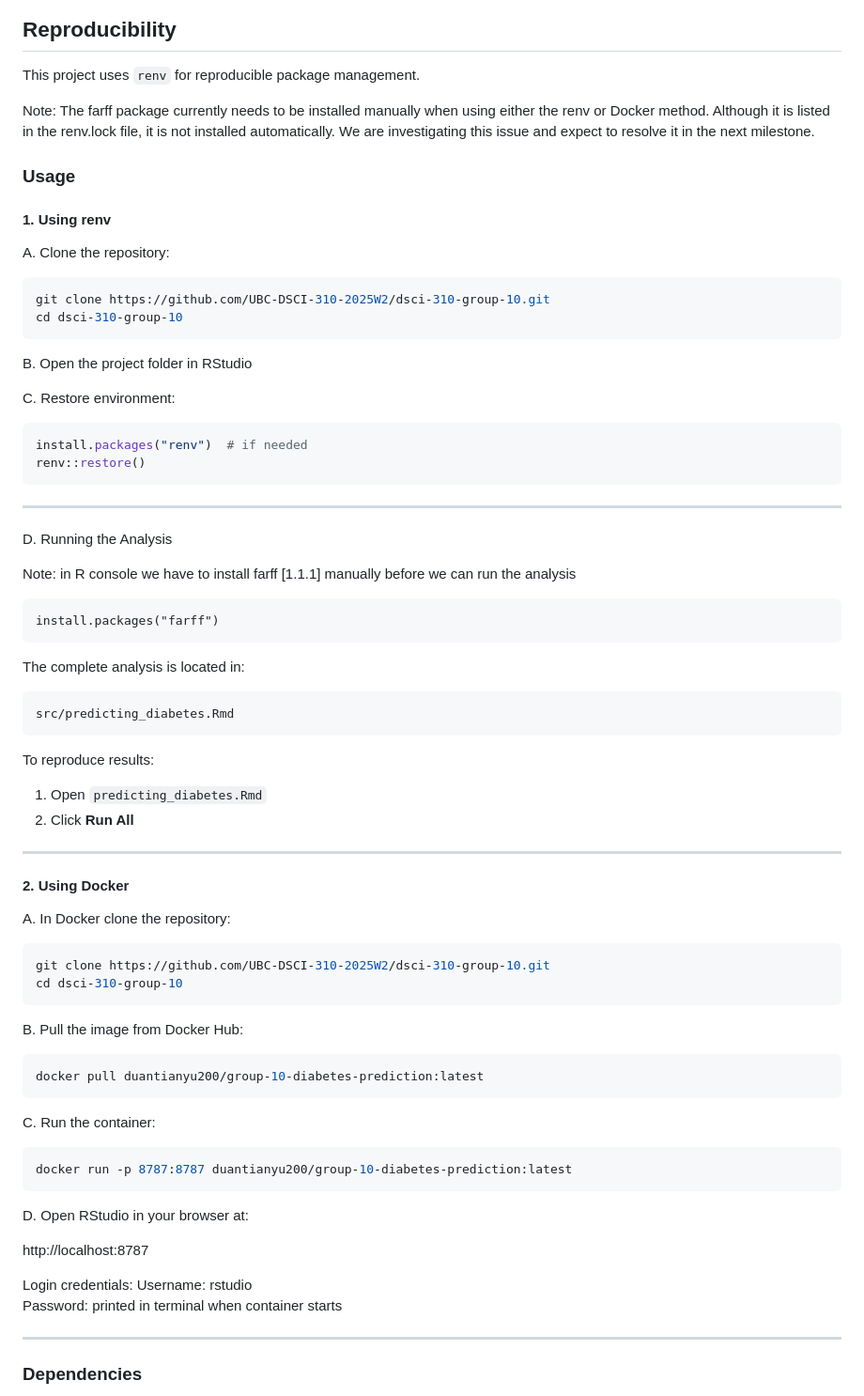
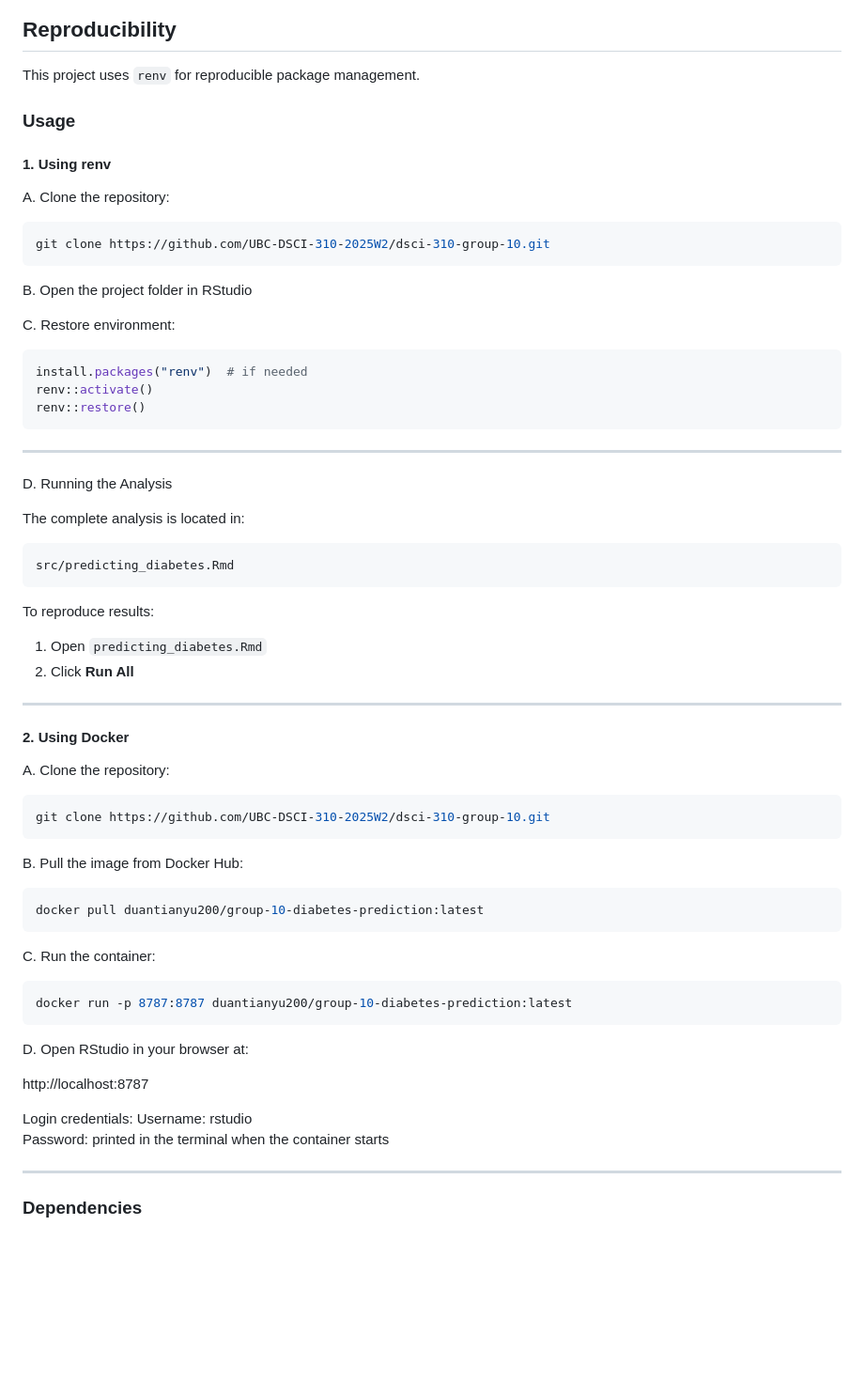
Before and after one commit to UBC-DSCI-310-2025W2/dsci-310-group-10, a Markdown page: README.md, the part around the change. Shown at 94% size. Drawn GitHub-style; blank space fills up the shorter version.

Commit message:
Update README.md with fixed farff package issue

````diff
--- a/README.md
+++ b/README.md
@@ -146,7 +146,6 @@ The model may serve as a useful screening tool but is not a substitute for clini
 
 This project uses `renv` for reproducible package management.
 
-Note: The farff package currently needs to be installed manually when using either the renv or Docker method. Although it is listed in the renv.lock file, it is not installed automatically. We are investigating this issue and expect to resolve it in the next milestone.
 
 ### Usage
 
@@ -156,7 +155,6 @@ A. Clone the repository:
 
 ```bash
 git clone https://github.com/UBC-DSCI-310-2025W2/dsci-310-group-10.git
-cd dsci-310-group-10
 ```
 
 B. Open the project folder in RStudio
@@ -166,18 +164,13 @@ C. Restore environment:
 
 ```r
 install.packages("renv")  # if needed
+renv::activate()
 renv::restore()
 ```
 
 ---
 
 D. Running the Analysis
-
-Note: in R console we have to install farff [1.1.1] manually before we can run the analysis
-
-```
-install.packages("farff")
-```
 
 The complete analysis is located in:
 
@@ -194,11 +187,10 @@ To reproduce results:
 
 #### 2. Using Docker
 
-A. In Docker clone the repository:
+A. Clone the repository:
 
 ```bash
 git clone https://github.com/UBC-DSCI-310-2025W2/dsci-310-group-10.git
-cd dsci-310-group-10
 ```
 
 B. Pull the image from Docker Hub:
@@ -219,7 +211,7 @@ http://localhost:8787
 
 Login credentials:
 Username: rstudio
-Password: printed in terminal when container starts
+Password: printed in the terminal when the container starts
 
 
 ---
````
